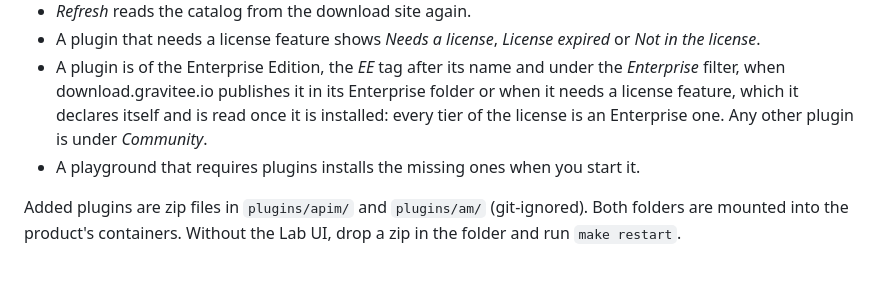
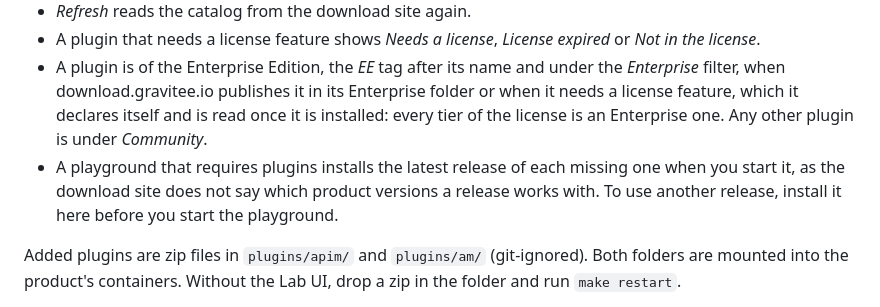
Before and after one commit to gravitee-io-labs/gravitee-lab, a Markdown page: docs/configuration.md, the part around the change. Drawn GitHub-style; blank space fills up the shorter version.

Commit message:
Audit g2-extra-2: say that a playground installs the latest release of a missing plugin
A missing plugin is installed at its latest release whatever the product's version: the download
site lists files, sizes and dates, nothing of the product versions a release works with, so there
is nothing to choose a release by. The Plugins page installs another release before the start.

```diff
--- a/docs/configuration.md
+++ b/docs/configuration.md
@@ -256,7 +256,9 @@ bundle and what you added.
 - A plugin is of the Enterprise Edition, the *EE* tag after its name and under the *Enterprise* filter, when download.gravitee.io
   publishes it in its Enterprise folder or when it needs a license feature, which it declares itself and is read once it is installed: every tier of the license
   is an Enterprise one. Any other plugin is under *Community*.
-- A playground that requires plugins installs the missing ones when you start it.
+- A playground that requires plugins installs the latest release of each missing one when you start it, as the
+  download site does not say which product versions a release works with. To use another release, install it here
+  before you start the playground.
 
 Added plugins are zip files in `plugins/apim/` and `plugins/am/` (git-ignored). Both folders are mounted into the
 product's containers. Without the Lab UI, drop a zip in the folder and run `make restart`.
```
